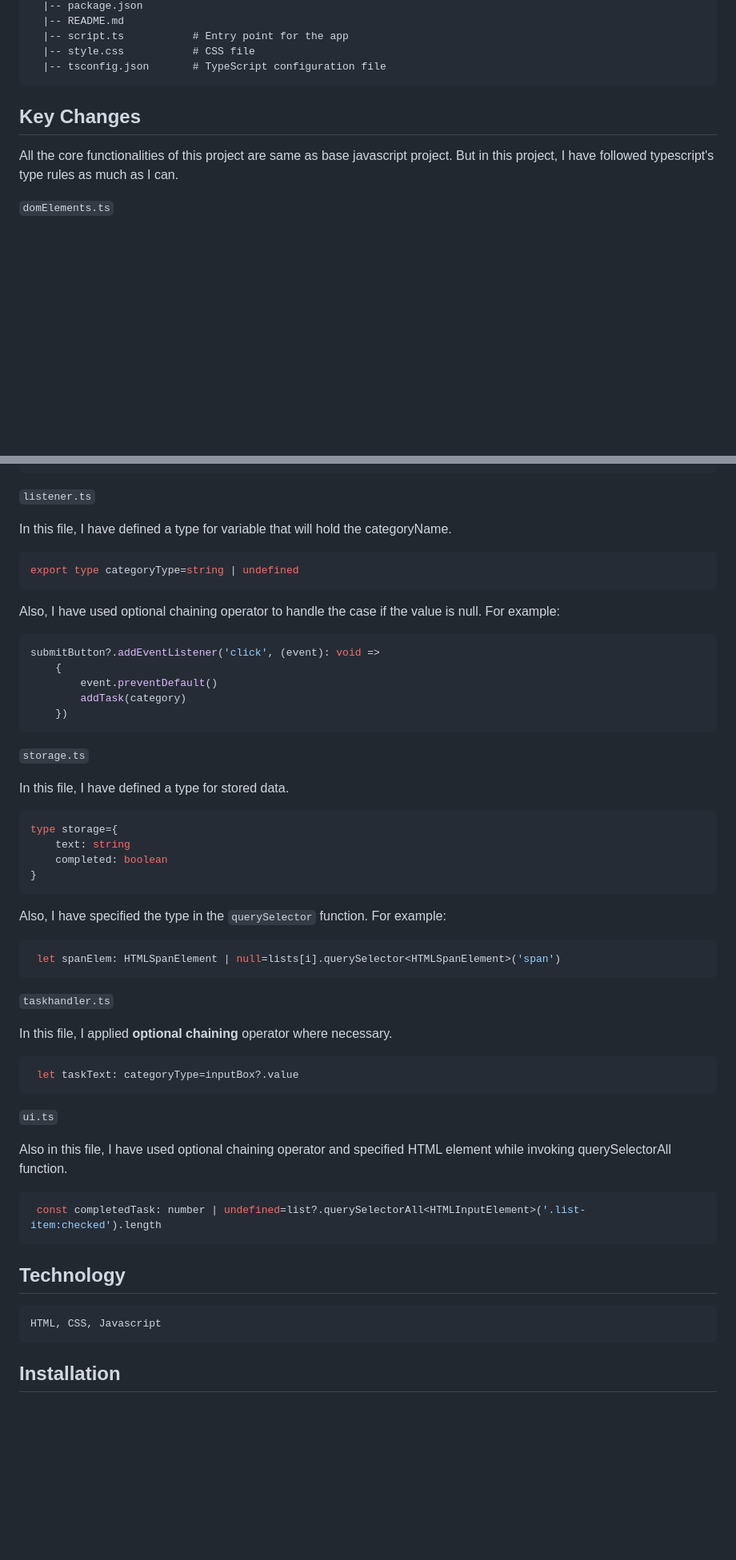
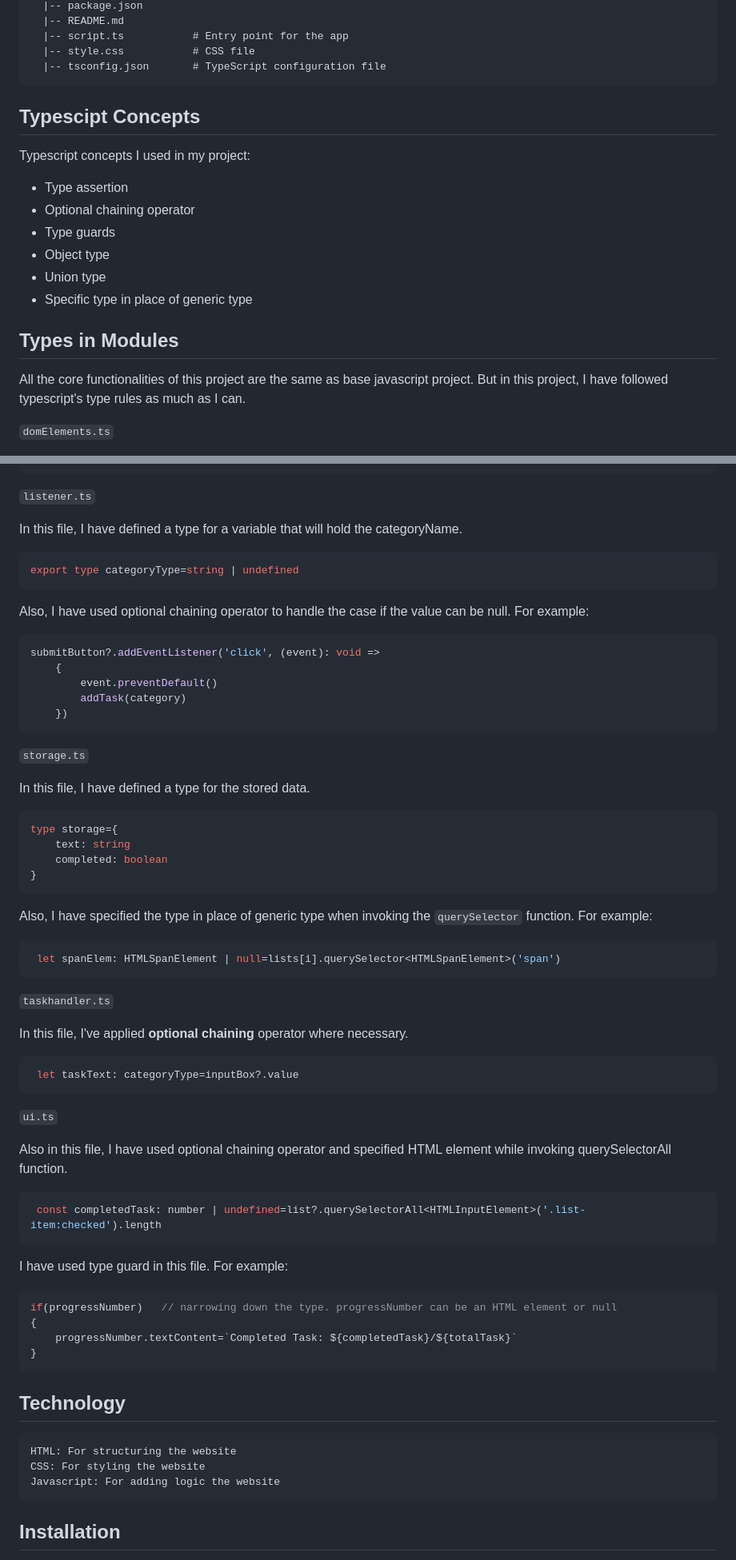
Before and after one commit to ShifatJahanShifa/ToDoListApp-TS, a Markdown page: README.md, 2 parts joined by grey strips. Shown at 80% size. GitHub-like rendering; blank space fills up the shorter version.

Commit message:
chore: Update readme file

````diff
--- a/README.md
+++ b/README.md
@@ -32,9 +32,19 @@ This project is the conversion of the base javascript project into typescript pr
   |-- tsconfig.json       # TypeScript configuration file
 ```
 
-## Key Changes
 
-All the core functionalities of this project are same as base javascript project. But in this project, I have followed typescript's type rules as much as I can.
+## Typescipt Concepts
+Typescript concepts I used in my project:
+- Type assertion
+- Optional chaining operator
+- Type guards
+- Object type
+- Union type
+- Specific type in place of generic type
+
+## Types in Modules
+
+All the core functionalities of this project are the same as base javascript project. But in this project, I have followed typescript's type rules as much as I can.
 
 
 `domElements.ts`
@@ -60,13 +70,13 @@ export const initializeDomElements=(): void =>{
 
 `listener.ts`
 
-In this file, I have defined a type for variable that will hold the categoryName.
+In this file, I have defined a type for a variable that will hold the categoryName.
 
 ```ts
 export type categoryType=string | undefined
 ```
 
-Also, I have used optional chaining operator to handle the case if the value is null. For example:
+Also, I have used optional chaining operator to handle the case if the value can be null. For example:
 
 ```ts
 submitButton?.addEventListener('click', (event): void =>
@@ -78,7 +88,7 @@ submitButton?.addEventListener('click', (event): void =>
 
 `storage.ts`
 
-In this file, I have defined a type for stored data.
+In this file, I have defined a type for the stored data.
 
 ```ts
 type storage={
@@ -87,7 +97,7 @@ type storage={
 }
 ```
 
-Also, I have specified the type in the `querySelector` function. For example:
+Also, I have specified the type in place of generic type when invoking the `querySelector` function. For example:
 
 ```ts
  let spanElem: HTMLSpanElement | null=lists[i].querySelector<HTMLSpanElement>('span')
@@ -95,7 +105,7 @@ Also, I have specified the type in the `querySelector` function. For example:
 
 `taskhandler.ts`
 
-In this file, I applied **optional chaining** operator where necessary.
+In this file, I've applied **optional chaining** operator where necessary.
 ```ts
  let taskText: categoryType=inputBox?.value
 ```
@@ -107,13 +117,22 @@ Also in this file, I have used optional chaining operator and specified HTML ele
  const completedTask: number | undefined=list?.querySelectorAll<HTMLInputElement>('.list-item:checked').length
 ```
 
+I have used type guard in this file. For example:
+```ts
+if(progressNumber)   // narrowing down the type. progressNumber can be an HTML element or null
+{
+    progressNumber.textContent=`Completed Task: ${completedTask}/${totalTask}`
+}
+```
+
 
 ## Technology
 
 ```
-HTML, CSS, Javascript
+HTML: For structuring the website
+CSS: For styling the website
+Javascript: For adding logic the website
 ```
-
 
 
 ## Installation
````
Also changed, not shown: other parts of README.md (+1 -1 lines).
